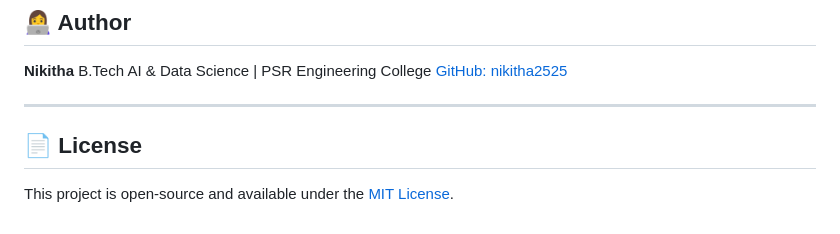
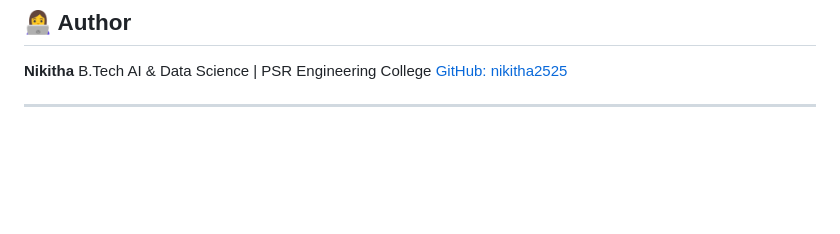
Before and after one commit to nikitha2525/AI-ML-Intern-Ennvee_Solutions_private_limited, a Markdown page: Attendance_Prediction_CNN/README.md, the part around the change. Rendered like a GitHub page; blank space fills up the shorter version.

Commit message:
Remove license section from README
Removed license section from the README file.

```diff
--- a/Attendance_Prediction_CNN/README.md
+++ b/Attendance_Prediction_CNN/README.md
@@ -205,7 +205,3 @@ B.Tech AI & Data Science | PSR Engineering College
 [GitHub: nikitha2525](https://github.com/nikitha2525)
 
 ---
-
-## 📄 License
-
-This project is open-source and available under the [MIT License](LICENSE).
```
